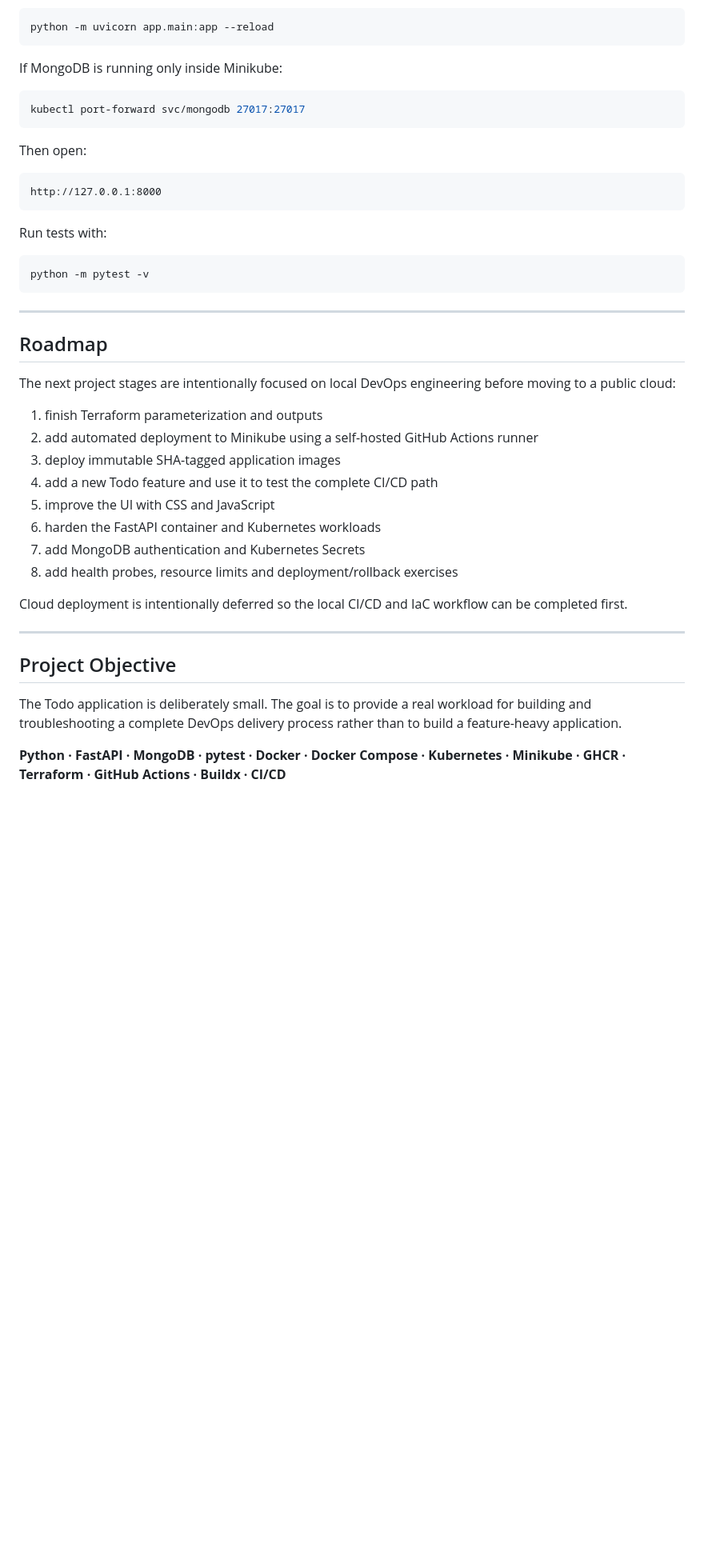
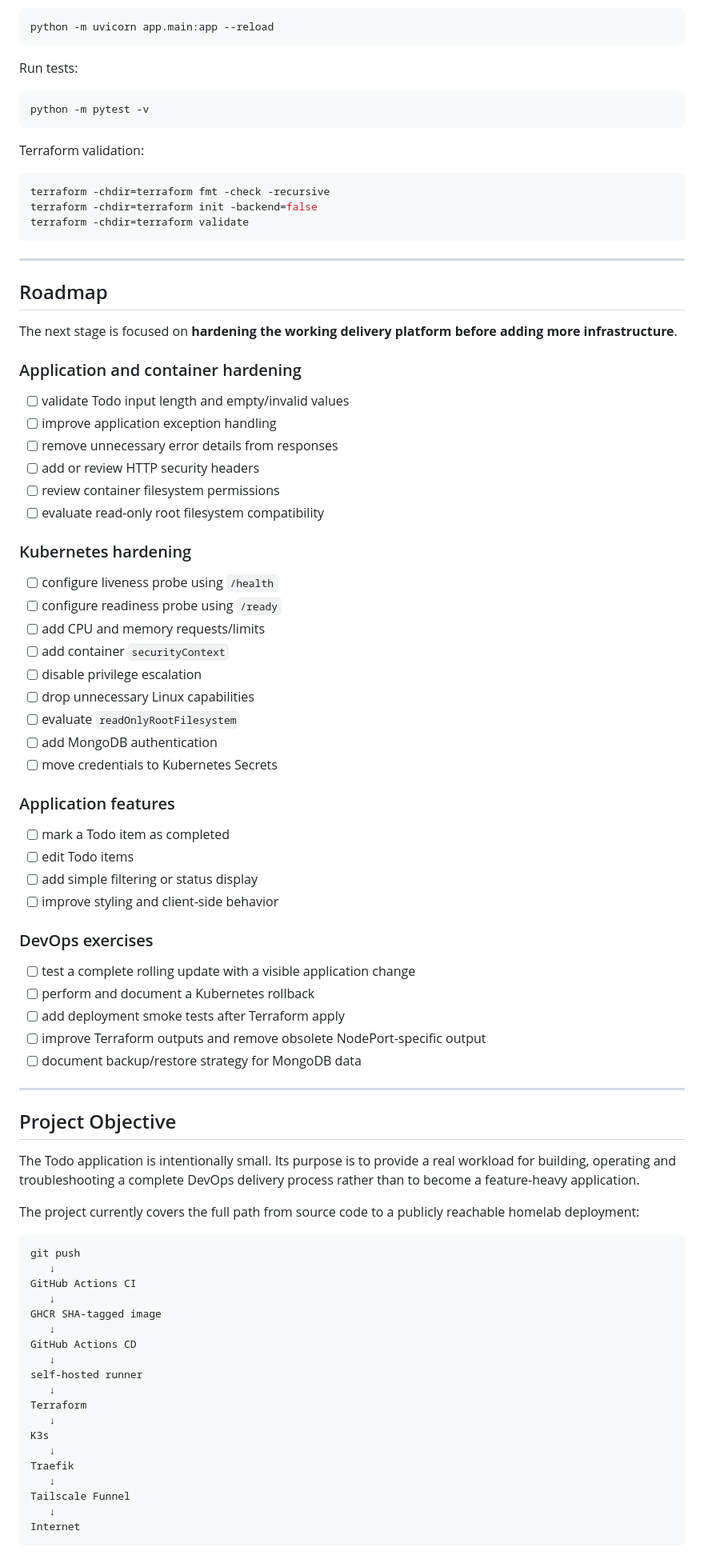
Before and after one commit to JakubSx01/Todo_DevOps_project, a Markdown page: README.md, the part around one of its changes. Shown at 80% size. Rendered like a GitHub page; blank space fills up the shorter version.

Commit message:
Update README for K3s homelab deployment

````diff
--- a/README.md
+++ b/README.md
@@ -384,45 +497,89 @@ Run the application:
 python -m uvicorn app.main:app --reload
 ```
 
-If MongoDB is running only inside Minikube:
-
-```bash
-kubectl port-forward svc/mongodb 27017:27017
-```
-
-Then open:
-
-```text
-http://127.0.0.1:8000
-```
-
-Run tests with:
+Run tests:
 
 ```bash
 python -m pytest -v
+```
+
+Terraform validation:
+
+```bash
+terraform -chdir=terraform fmt -check -recursive
+terraform -chdir=terraform init -backend=false
+terraform -chdir=terraform validate
 ```
 
 ---
 
 ## Roadmap
 
-The next project stages are intentionally focused on local DevOps engineering before moving to a public cloud:
+The next stage is focused on **hardening the working delivery platform before adding more infrastructure**.
 
-1. finish Terraform parameterization and outputs
-2. add automated deployment to Minikube using a self-hosted GitHub Actions runner
-3. deploy immutable SHA-tagged application images
-4. add a new Todo feature and use it to test the complete CI/CD path
-5. improve the UI with CSS and JavaScript
-6. harden the FastAPI container and Kubernetes workloads
-7. add MongoDB authentication and Kubernetes Secrets
-8. add health probes, resource limits and deployment/rollback exercises
+### Application and container hardening
 
-Cloud deployment is intentionally deferred so the local CI/CD and IaC workflow can be completed first.
+- [ ] validate Todo input length and empty/invalid values
+- [ ] improve application exception handling
+- [ ] remove unnecessary error details from responses
+- [ ] add or review HTTP security headers
+- [ ] review container filesystem permissions
+- [ ] evaluate read-only root filesystem compatibility
+
+### Kubernetes hardening
+
+- [ ] configure liveness probe using `/health`
+- [ ] configure readiness probe using `/ready`
+- [ ] add CPU and memory requests/limits
+- [ ] add container `securityContext`
+- [ ] disable privilege escalation
+- [ ] drop unnecessary Linux capabilities
+- [ ] evaluate `readOnlyRootFilesystem`
+- [ ] add MongoDB authentication
+- [ ] move credentials to Kubernetes Secrets
+
+### Application features
+
+- [ ] mark a Todo item as completed
+- [ ] edit Todo items
+- [ ] add simple filtering or status display
+- [ ] improve styling and client-side behavior
+
+### DevOps exercises
+
+- [ ] test a complete rolling update with a visible application change
+- [ ] perform and document a Kubernetes rollback
+- [ ] add deployment smoke tests after Terraform apply
+- [ ] improve Terraform outputs and remove obsolete NodePort-specific output
+- [ ] document backup/restore strategy for MongoDB data
 
 ---
 
 ## Project Objective
 
-The Todo application is deliberately small. The goal is to provide a real workload for building and troubleshooting a complete DevOps delivery process rather than to build a feature-heavy application.
+The Todo application is intentionally small. Its purpose is to provide a real workload for building, operating and troubleshooting a complete DevOps delivery process rather than to become a feature-heavy application.
 
-**Python · FastAPI · MongoDB · pytest · Docker · Docker Compose · Kubernetes · Minikube · GHCR · Terraform · GitHub Actions · Buildx · CI/CD**
+The project currently covers the full path from source code to a publicly reachable homelab deployment:
+
+```text
+git push
+   ↓
+GitHub Actions CI
+   ↓
+GHCR SHA-tagged image
+   ↓
+GitHub Actions CD
+   ↓
+self-hosted runner
+   ↓
+Terraform
+   ↓
+K3s
+   ↓
+Traefik
+   ↓
+Tailscale Funnel
+   ↓
+Internet
+```
+
````
Also changed, not shown: other parts of README.md (+348 -234 lines).
